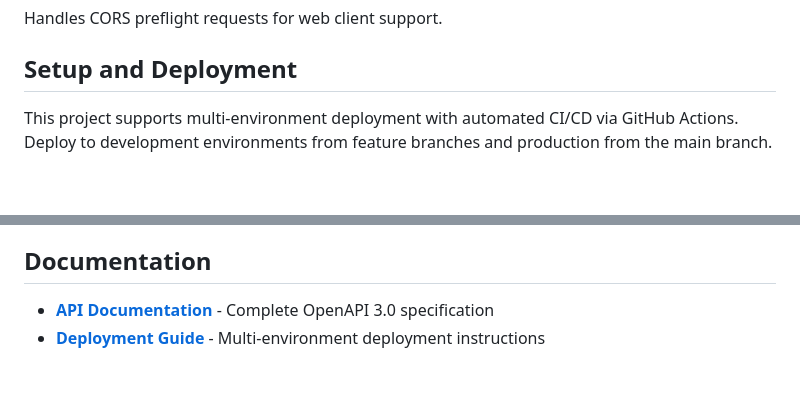
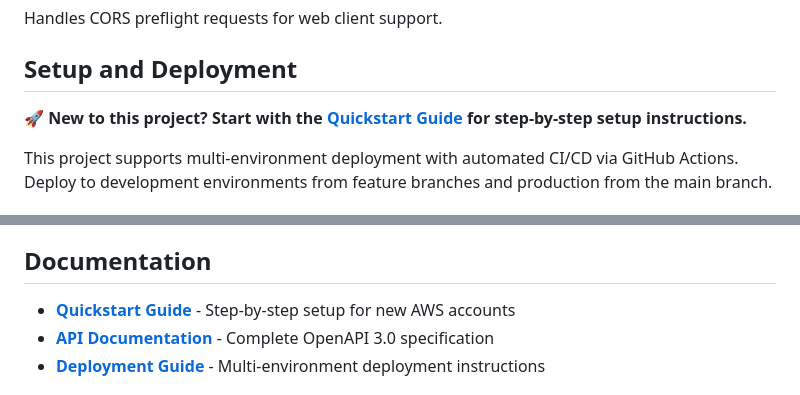
Before and after one commit to engineerthefuture/unifi-protect-event-backup-api, a Markdown page: readme.md, 2 parts joined by grey strips. Drawn GitHub-style; blank space fills up the shorter version.

```diff
--- a/readme.md
+++ b/readme.md
@@ -553,6 +553,8 @@ Returns a presigned URL for downloading the most recent video file from all stor
 Handles CORS preflight requests for web client support.
 
 ## Setup and Deployment
+
+**🚀 New to this project? Start with the [Quickstart Guide](docs/QUICKSTART.md) for step-by-step setup instructions.**
 
 This project supports multi-environment deployment with automated CI/CD via GitHub Actions. Deploy to development environments from feature branches and production from the main branch.
 
@@ -1575,6 +1577,7 @@ aws cloudwatch get-metric-statistics \
 
 ## Documentation
 
+- **[Quickstart Guide](docs/QUICKSTART.md)** - Step-by-step setup for new AWS accounts
 - **[API Documentation](openapi.yaml)** - Complete OpenAPI 3.0 specification
 - **[Deployment Guide](docs/DEPLOYMENT.md)** - Multi-environment deployment instructions
 
```
Also changed, not shown: docs/QUICKSTART.md (added, +443 -0 lines).
